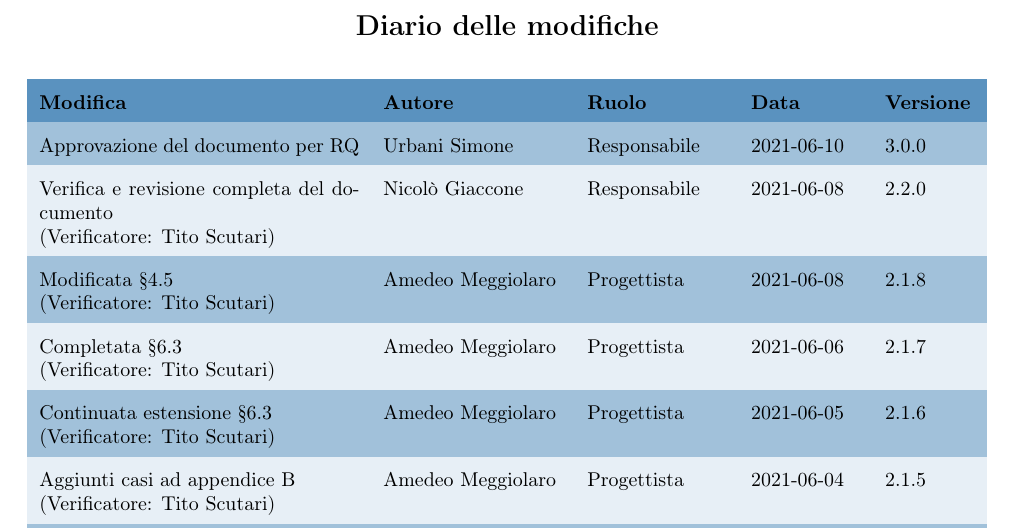
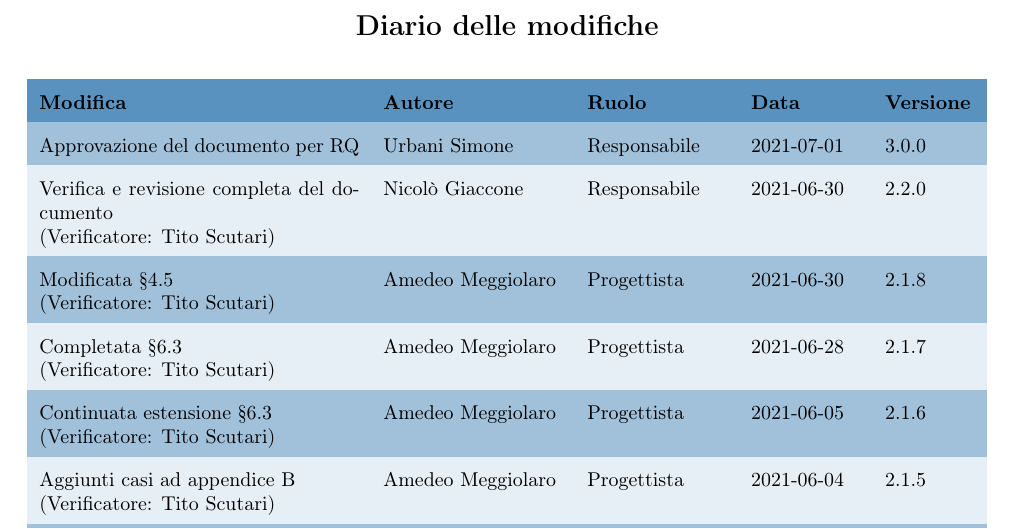
Before and after one commit to techsweave/TechSWEaveDocumentation, a LaTeX document (RQ/Documenti Esterni/Piano di Progetto/PianoDiProgetto.tex): part of page 2 of 101, cut so that both start at the same text. Compiled offline with pdfLaTeX.

Commit message:
fix diario modifiche

```diff
--- a/RQ/Documenti Esterni/Piano di Progetto/PianoDiProgetto.tex
+++ b/RQ/Documenti Esterni/Piano di Progetto/PianoDiProgetto.tex
@@ -97,10 +97,10 @@ urlcolor=blue}
         \renewcommand{\arraystretch}{1.8}
         \begin{tabular}{p{160px} p{90px} p{70px} p{55px} p{45px}}
             \rowcolor{logo!70} \textbf{Modifica}                          & \textbf{Autore}   & \textbf{Ruolo} & \textbf{Data} & \textbf{Versione} \\
-            Approvazione del documento per RQ                                                                       & Urbani Simone     & Responsabile   & 2021-06-10    & 3.0.0             \\
-            Verifica e revisione completa del documento \newline(Verificatore: Tito Scutari)                        & Nicolò Giaccone   & Responsabile   & 2021-06-08    & 2.2.0             \\
-            Modificata \S 4.5 \newline(Verificatore: Tito Scutari)                                                  & Amedeo Meggiolaro & Progettista    & 2021-06-08    & 2.1.8             \\
-            Completata \S 6.3 \newline(Verificatore: Tito Scutari)                                                  & Amedeo Meggiolaro & Progettista    & 2021-06-06    & 2.1.7             \\
+            Approvazione del documento per RQ                                                                       & Urbani Simone     & Responsabile   & 2021-07-01    & 3.0.0             \\
+            Verifica e revisione completa del documento \newline(Verificatore: Tito Scutari)                        & Nicolò Giaccone   & Responsabile   & 2021-06-30    & 2.2.0             \\
+            Modificata \S 4.5 \newline(Verificatore: Tito Scutari)                                                  & Amedeo Meggiolaro & Progettista    & 2021-06-30    & 2.1.8             \\
+            Completata \S 6.3 \newline(Verificatore: Tito Scutari)                                                  & Amedeo Meggiolaro & Progettista    & 2021-06-28    & 2.1.7             \\
             Continuata estensione \S 6.3 \newline(Verificatore: Tito Scutari)                                       & Amedeo Meggiolaro & Progettista    & 2021-06-05    & 2.1.6             \\
             Aggiunti casi ad appendice B \newline(Verificatore: Tito Scutari)                                       & Amedeo Meggiolaro & Progettista    & 2021-06-04    & 2.1.5             \\
             Iniziata \S 6.3 \newline(Verificatore: Manuel Varo)                                                     & Amedeo Meggiolaro & Progettista    & 2021-06-04    & 2.1.4             \\
```
